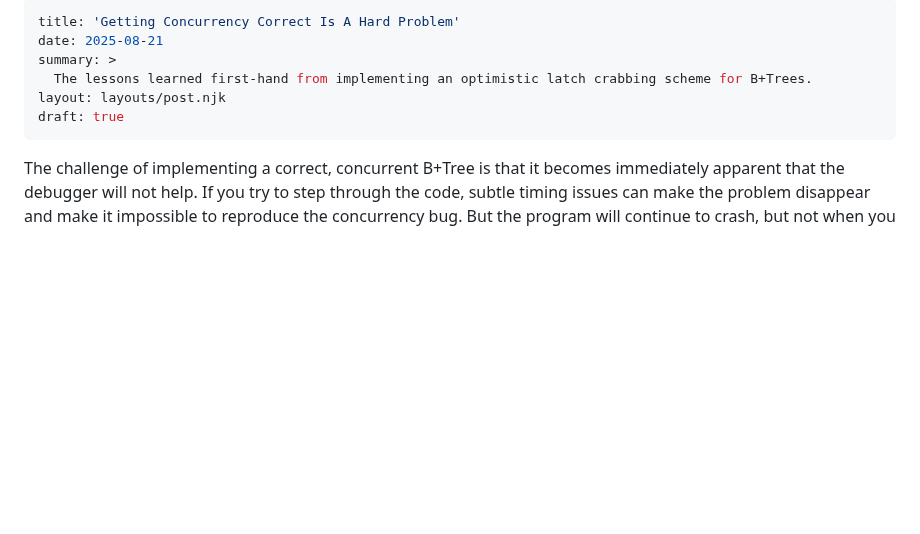
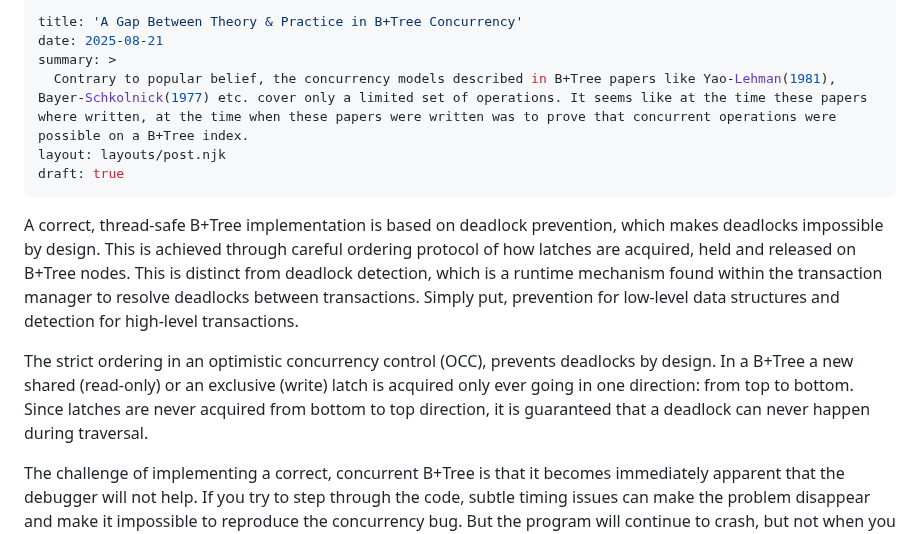
Before and after one commit to jcsherin/jcsherin.github.io, a Markdown page: posts/bplustree-concurrency-testing.md, the part around the change. Drawn GitHub-style; blank space fills up the shorter version.

Commit message:
feat: reframing concurrency post

```diff
--- a/posts/bplustree-concurrency-testing.md
+++ b/posts/bplustree-concurrency-testing.md
@@ -1,11 +1,23 @@
 ---
-title: 'Getting Concurrency Correct Is A Hard Problem'
+title: 'A Gap Between Theory & Practice in B+Tree Concurrency'
 date: 2025-08-21
 summary: >
-  The lessons learned first-hand from implementing an optimistic latch crabbing scheme for B+Trees.
+  Contrary to popular belief, the concurrency models described in B+Tree papers like Yao-Lehman(1981), Bayer-Schkolnick(1977) etc. cover only a limited set of operations. It seems like at the time these papers where written, at the time when these papers were written was to prove that concurrent operations were possible on a B+Tree index.
 layout: layouts/post.njk
 draft: true
 ---
+
+<!--   # The same goes for
+  # An optimistic concurrency control (OCC) implementation in a B+Tree index data structure avoids deadlocks from ever happening. During concurrent access, latches are only to be acquired going in one direction. This principle works well for insertions, deletions and tree rebalancing operations. Until you have to implement range scans over the index key range in both forward and backward directions. The academic papers are light on how to deal with this aspect, and therefore the techniques for dealing with dangerous race conditions introduced by iterators come primarily from real-world B+Tree implementations in major OLTP sytems.
+ -->
+
+A correct, thread-safe B+Tree implementation is based on deadlock prevention, which makes deadlocks impossible by design. This is achieved through careful ordering protocol of how latches are acquired, held and released on B+Tree nodes. This is distinct from deadlock detection, which is a runtime mechanism found within the transaction manager to resolve deadlocks between transactions. Simply put, prevention for low-level data structures and detection for high-level transactions.
+
+The strict ordering in an optimistic concurrency control (OCC), prevents deadlocks by design. In a B+Tree a new shared (read-only) or an exclusive (write) latch is acquired only ever going in one direction: from top to bottom. Since latches are never acquired from bottom to top direction, it is guaranteed that a deadlock can never happen during traversal.
+
+<!-- A correct thread-safe B+Tree implementation is based on dead avoidance which is a compile-time guarantee of the implementation. This is distinct from deadlock detection, which is a found within the transaction manager. Deadlock avoidance for data structures, and deadlock detection for transactions. -->
+
+<!-- The optimistic crab latching (or locking) is a concurrency protocol for making a B+Tree index implementation thread-safe. At the data structure level,  -->
 
 The challenge of implementing a correct, concurrent B+Tree is that it becomes immediately apparent that the debugger will not help. If you try to step through the code, subtle timing issues can make the problem disappear and make it impossible to reproduce the concurrency bug. But the program will continue to crash, but not when you fire up the debugger.
 
```
